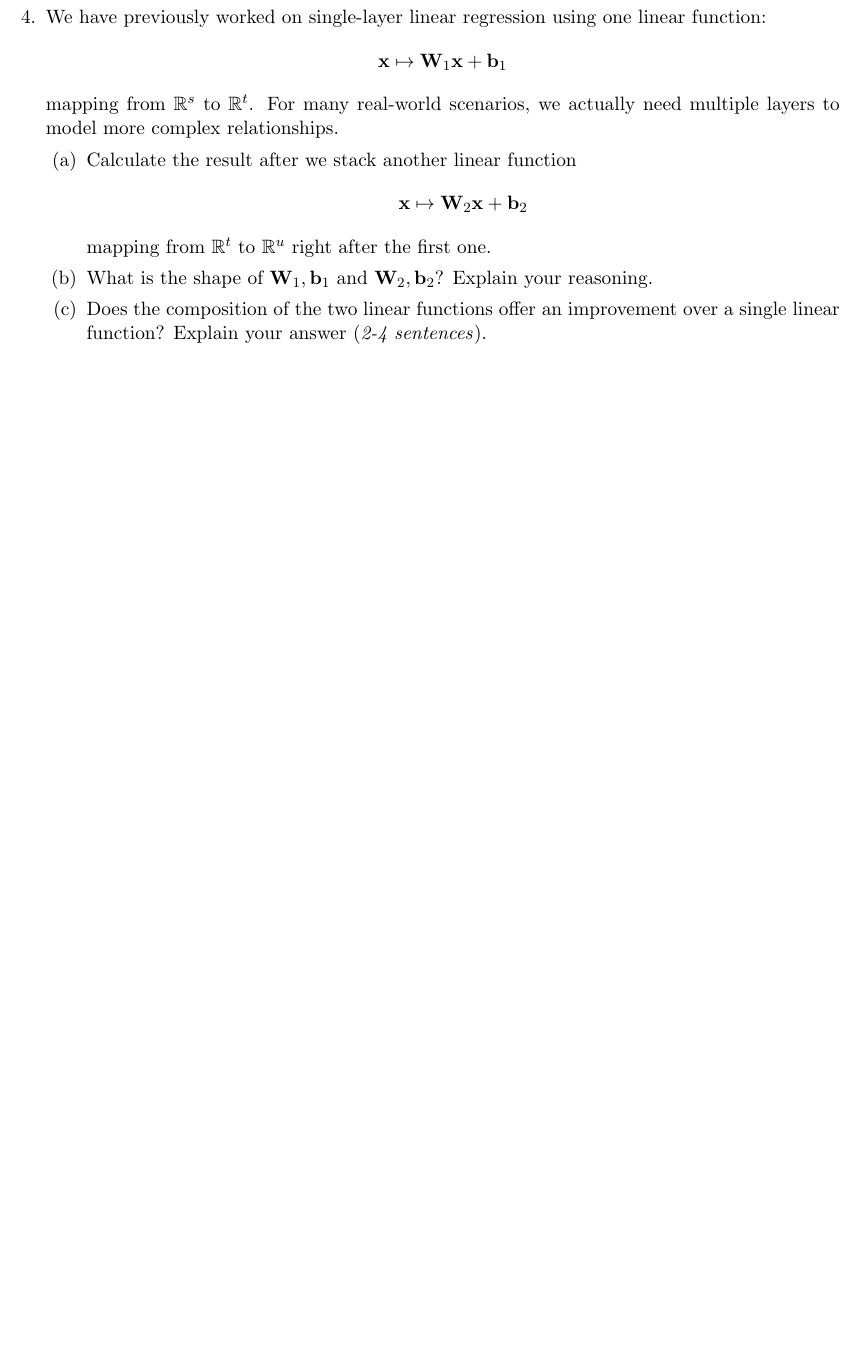
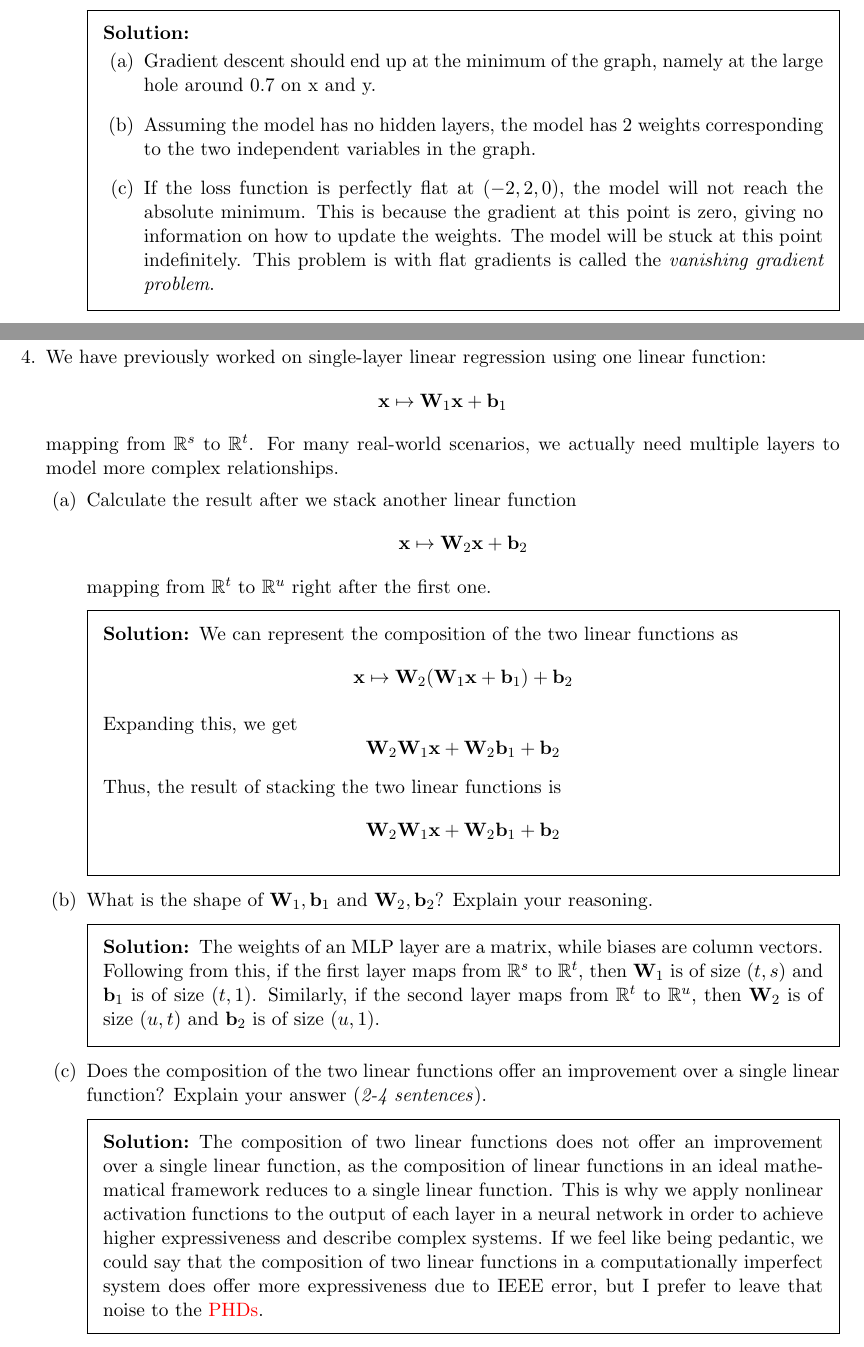
Before and after one commit to Brown-Deep-Learning/hw2-beras-spoonmilk, a LaTeX problem sheet (conceptual/beras-conceptual.tex): part of page 5 of 5 before the commit and two parts of pages 4 and 5 of 5 after it, the two joined at a grey line, cut at the place of the change, the shorter picture padded with empty space. Compiled offline with pdfLaTeX.

Commit message:
feat: conceptual done

```diff
--- a/conceptual/beras-conceptual.tex
+++ b/conceptual/beras-conceptual.tex
@@ -30,7 +30,7 @@
 %% MACRO DEFINITIONS %%
 
 % Names + Dates!
-\newcommand{\myname}{Alexander Khosrowshahi}
+\newcommand{\myname}{Anonymous Learner}
 \newcommand{\assignment}{Beras: Conceptual}
 \newcommand{\duedate}{February 18, 2025}
 
@@ -144,7 +152,18 @@
 			\includegraphics[width=0.7\linewidth]{./images/hw2-loss.png}
 			\caption{Loss Manifold Visualization}
 		\end{figure}
+
 		Where should gradient descent end up on the graph? How many weights does this model have? If our model starts training at \( (-2, 2, 0) \), will the loss function ever reach the absolute minimum? Why? Assume the loss function at this point is \textit{perfectly flat}. (\textit{3-5 sentences})
+
+		\vspace{0.5cm}
+
+		\begin{solution}
+			\begin{parts}
+				\part Gradient descent should end up at the minimum of the graph, namely at the large hole around 0.7 on x and y.
+				\part Assuming the model has no hidden layers, the model has 2 weights corresponding to the two independent variables in the graph.
+				\part If the loss function is perfectly flat at \( (-2, 2, 0) \), the model will not reach the absolute minimum. This is because the gradient at this point is zero, giving no information on how to update the weights. The model will be stuck at this point indefinitely. This problem is with flat gradients is called the \textit{vanishing gradient problem}.
+			\end{parts}
+		\end{solution}
 	\end{parts}
 
 	\newpage
@@ -162,9 +181,34 @@
 		\]
 		mapping from \( \mathbb{R}^t \) to \( \mathbb{R}^u \) right after the first one.
 
+		\begin{solution}
+			We can represent the composition of the two linear functions as
+			\[
+				\mathbf{x} \mapsto \mathbf{W}_2 (\mathbf{W}_1 \mathbf{x} + \mathbf{b}_1) + \mathbf{b}_2
+			\]
+
+			Expanding this, we get
+			\[
+				\mathbf{W}_2 \mathbf{W}_1 \mathbf{x} + \mathbf{W}_2 \mathbf{b}_1 + \mathbf{b}_2
+			\]
+
+			Thus, the result of stacking the two linear functions is
+			\[
+				\mathbf{W}_2 \mathbf{W}_1 \mathbf{x} + \mathbf{W}_2 \mathbf{b}_1 + \mathbf{b}_2
+			\]
+		\end{solution}
+
 		\part What is the shape of \( \mathbf{W}_1, \mathbf{b}_1 \) and \( \mathbf{W}_2, \mathbf{b}_2 \)? Explain your reasoning.
 
+		\begin{solution}
+			The weights of an MLP layer are a matrix, while biases are column vectors. Following from this, if the first layer maps from \( \mathbb{R}^s \) to \( \mathbb{R}^t \), then \( \mathbf{W}_1 \) is of size \( (t, s) \) and \( \mathbf{b}_1 \) is of size \( (t, 1) \). Similarly, if the second layer maps from \( \mathbb{R}^t \) to \( \mathbb{R}^u \), then \( \mathbf{W}_2 \) is of size \( (u, t) \) and \( \mathbf{b}_2 \) is of size \( (u, 1) \).
+		\end{solution}
 		\part Does the composition of the two linear functions offer an improvement over a single linear function? Explain your answer (\textit{2-4 sentences}).
+		\begin{solution}
+			The composition of two linear functions does not offer an improvement over a single linear function, as the composition of linear functions in an ideal mathematical framework reduces to a single linear function. This is why we apply nonlinear activation functions to the output of each layer in a neural network in order to achieve higher expressiveness and describe complex systems.
+			If we feel like being pedantic, we could say that the composition of two linear functions in a computationally imperfect system does offer more expressiveness due to IEEE error, but I prefer to leave that noise to the \hyperlink{http://tom7.org/grad/murphy2023grad.pdf}{PHDs}.
+
+		\end{solution}
 	\end{parts}
 
 \end{questions}
```
Also changed, not shown: conceptual/beras-conceptual.pdf, conceptual/beras-conceptual.tex (10 more changed lines), 3 other files.
